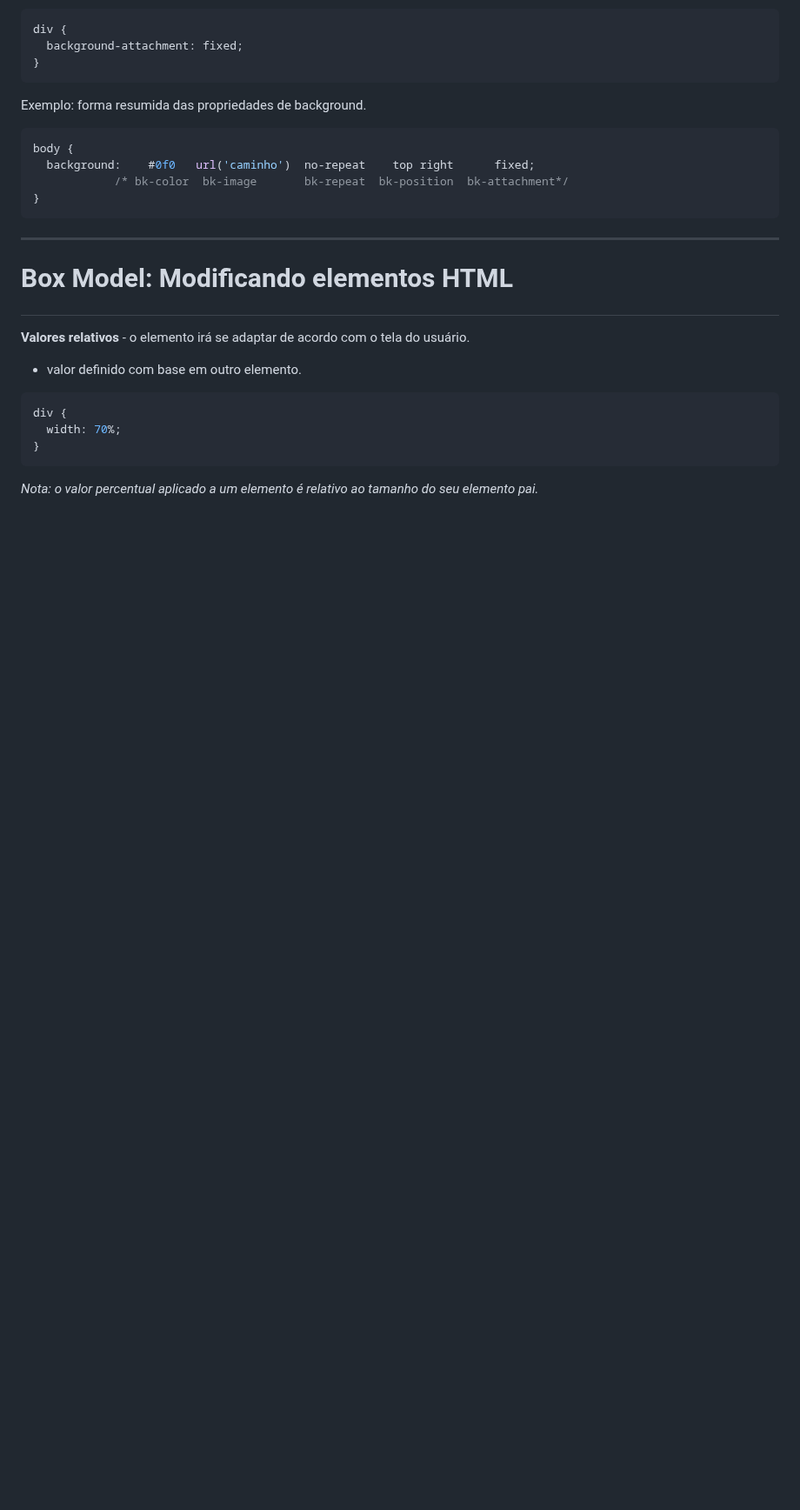
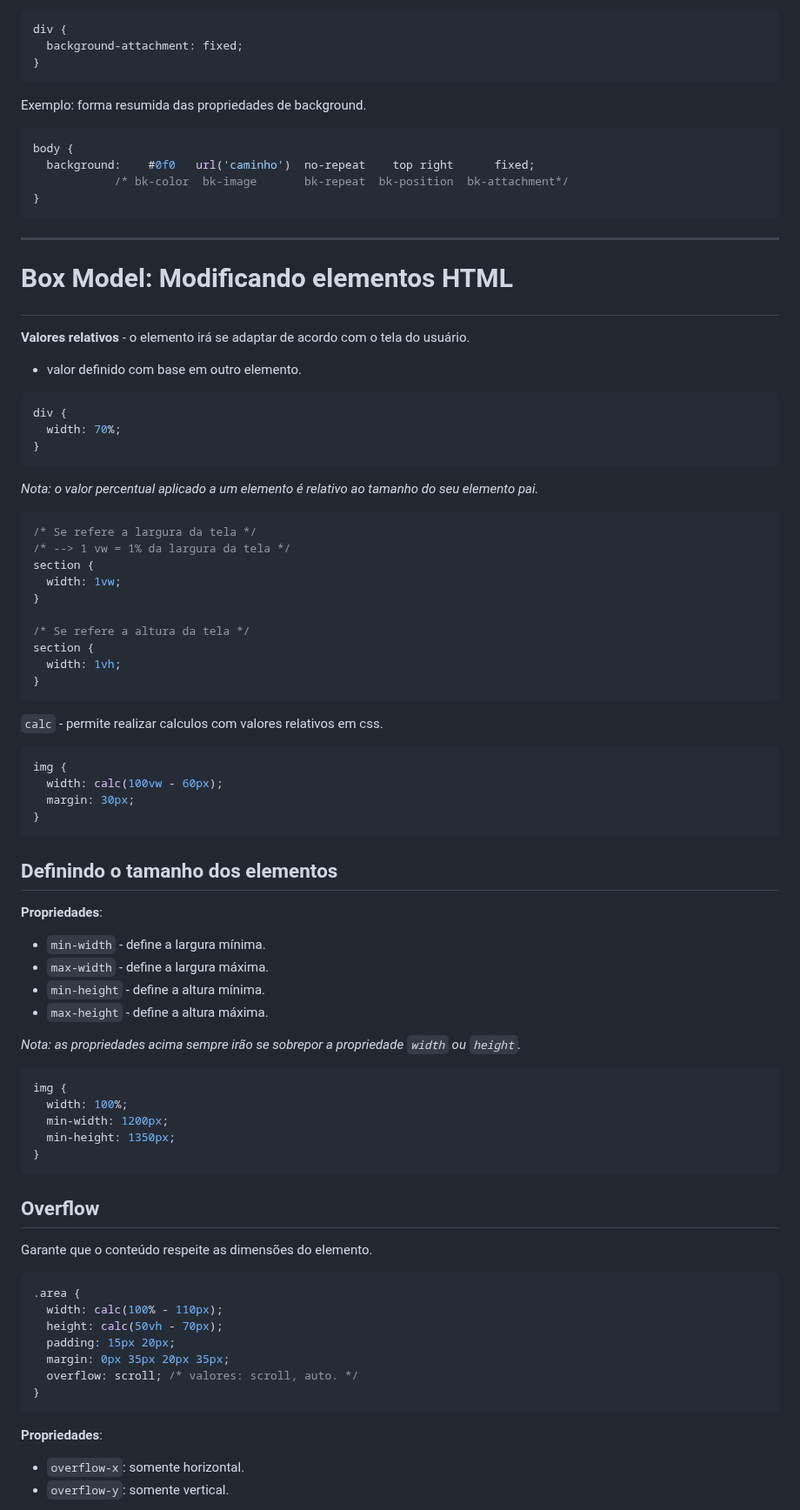
Before and after one commit to DiogoMEng/cursoDevMedia, a Markdown page: d0_fundamentos_CSS/readme.md, the part around one of its changes. Shown at 87% size. Rendered like a GitHub page; blank space fills up the shorter version.

Commit message:
:books: docs: Estudo de CSS

````diff
--- a/d0_fundamentos_CSS/readme.md
+++ b/d0_fundamentos_CSS/readme.md
@@ -599,3 +599,62 @@ div {
 ```
 
 _Nota: o valor percentual aplicado a um elemento é relativo ao tamanho do seu elemento pai._
+
+```css
+/* Se refere a largura da tela */
+/* --> 1 vw = 1% da largura da tela */
+section {
+  width: 1vw;
+}
+
+/* Se refere a altura da tela */
+section {
+  width: 1vh;
+}
+```
+
+`calc` - permite realizar calculos com valores relativos em css.
+
+```css
+img {
+  width: calc(100vw - 60px);
+  margin: 30px;
+}
+```
+
+## Definindo o tamanho dos elementos
+
+**Propriedades**:
+- `min-width` - define a largura mínima.
+- `max-width` - define a largura máxima.
+- `min-height` - define a altura mínima.
+- `max-height` - define a altura máxima.
+
+_Nota: as propriedades acima sempre irão se sobrepor a propriedade `width` ou `height`._
+
+```css
+img {
+  width: 100%;
+  min-width: 1200px;
+  min-height: 1350px;
+}
+```
+
+## Overflow
+
+Garante que o conteúdo respeite as dimensões do elemento.
+
+```css
+.area {
+  width: calc(100% - 110px);
+  height: calc(50vh - 70px);
+  padding: 15px 20px;
+  margin: 0px 35px 20px 35px;
+  overflow: scroll; /* valores: scroll, auto. */
+}
+```
+
+**Propriedades**:
+- `overflow-x`: somente horizontal.
+- `overflow-y`: somente vertical.
+
````
Also changed, not shown: other parts of d0_fundamentos_CSS/readme.md (+1 -0 lines).
